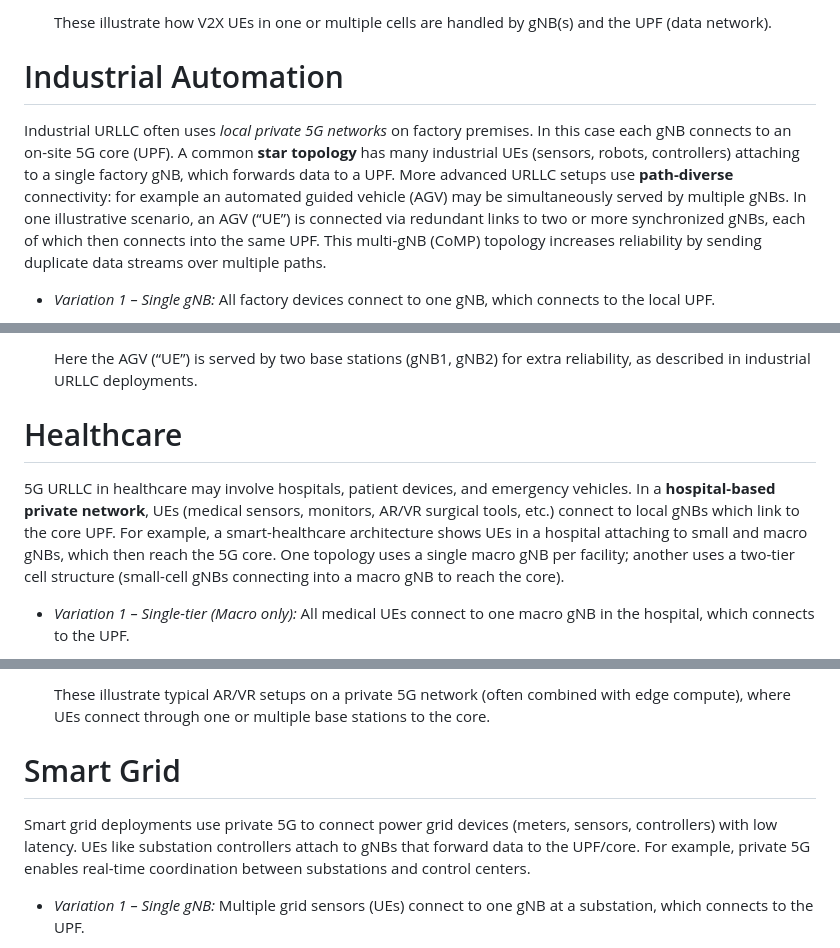
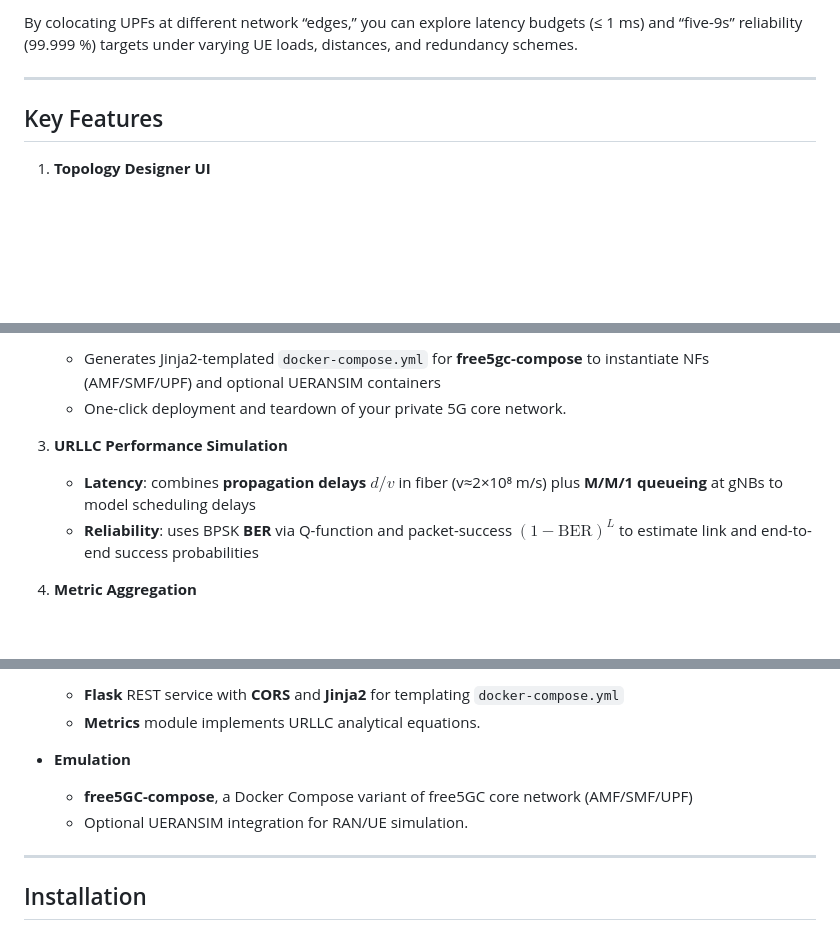
Before and after one commit to Imeneallouche/ShellSimulates, a Markdown page: README.md, 3 parts joined by grey strips. Rendered like a GitHub page; blank space fills up the shorter version.

```diff
--- a/README.md
+++ b/README.md
@@ -25,9 +20,9 @@
 
-  These illustrate how V2X UEs in one or multiple cells are handled by gNB(s) and the UPF (data network).
+By colocating UPFs at different network “edges,” you can explore latency budgets (≤ 1 ms) and “five-9s” reliability (99.999 %) targets under varying UE loads, distances, and redundancy schemes.
 
-# Industrial Automation
+---
 
-Industrial URLLC often uses *local private 5G networks* on factory premises. In this case each gNB connects to an on-site 5G core (UPF). A common **star topology** has many industrial UEs (sensors, robots, controllers) attaching to a single factory gNB, which forwards data to a UPF. More advanced URLLC setups use **path-diverse** connectivity: for example an automated guided vehicle (AGV) may be simultaneously served by multiple gNBs. In one illustrative scenario, an AGV (“UE”) is connected via redundant links to two or more synchronized gNBs, each of which then connects into the same UPF. This multi-gNB (CoMP) topology increases reliability by sending duplicate data streams over multiple paths.
+## Key Features
 
-* *Variation 1 – Single gNB:* All factory devices connect to one gNB, which connects to the local UPF.
+1. **Topology Designer UI**
 
@@ -50,9 +33,11 @@ Industrial URLLC often uses *local private 5G networks* on factory premises. In
 
-  Here the AGV (“UE”) is served by two base stations (gNB1, gNB2) for extra reliability, as described in industrial URLLC deployments.
+   * Generates Jinja2-templated `docker-compose.yml` for **free5gc-compose** to instantiate NFs (AMF/SMF/UPF) and optional UERANSIM containers
+   * One-click deployment and teardown of your private 5G core network.
 
-# Healthcare
+3. **URLLC Performance Simulation**
 
-5G URLLC in healthcare may involve hospitals, patient devices, and emergency vehicles.  In a **hospital-based private network**, UEs (medical sensors, monitors, AR/VR surgical tools, etc.) connect to local gNBs which link to the core UPF.  For example, a smart-healthcare architecture shows UEs in a hospital attaching to small and macro gNBs, which then reach the 5G core.  One topology uses a single macro gNB per facility; another uses a two-tier cell structure (small-cell gNBs connecting into a macro gNB to reach the core).
+   * **Latency**: combines **propagation delays** $d/v$ in fiber (v≈2×10⁸ m/s) plus **M/M/1 queueing** at gNBs to model scheduling delays
+   * **Reliability**: uses BPSK **BER** via Q-function and packet-success $(1-\text{BER})^L$ to estimate link and end-to-end success probabilities
 
-* *Variation 1 – Single-tier (Macro only):* All medical UEs connect to one macro gNB in the hospital, which connects to the UPF.
+4. **Metric Aggregation**
 
@@ -100,9 +67,12 @@ Augmented/Virtual Reality headsets and devices are also URLLC UEs in private 5G
 
-  These illustrate typical AR/VR setups on a private 5G network (often combined with edge compute), where UEs connect through one or multiple base stations to the core.
+  * **Flask** REST service with **CORS** and **Jinja2** for templating `docker-compose.yml`
+  * **Metrics** module implements URLLC analytical equations.
+* **Emulation**
 
-# Smart Grid
+  * **free5GC-compose**, a Docker Compose variant of free5GC core network (AMF/SMF/UPF)
+  * Optional UERANSIM integration for RAN/UE simulation.
 
-Smart grid deployments use private 5G to connect power grid devices (meters, sensors, controllers) with low latency. UEs like substation controllers attach to gNBs that forward data to the UPF/core.  For example, private 5G enables real-time coordination between substations and control centers.
+---
 
-* *Variation 1 – Single gNB:* Multiple grid sensors (UEs) connect to one gNB at a substation, which connects to the UPF.
+## Installation
 
```
Also changed, not shown: other parts of README.md (+209 -83 lines).
